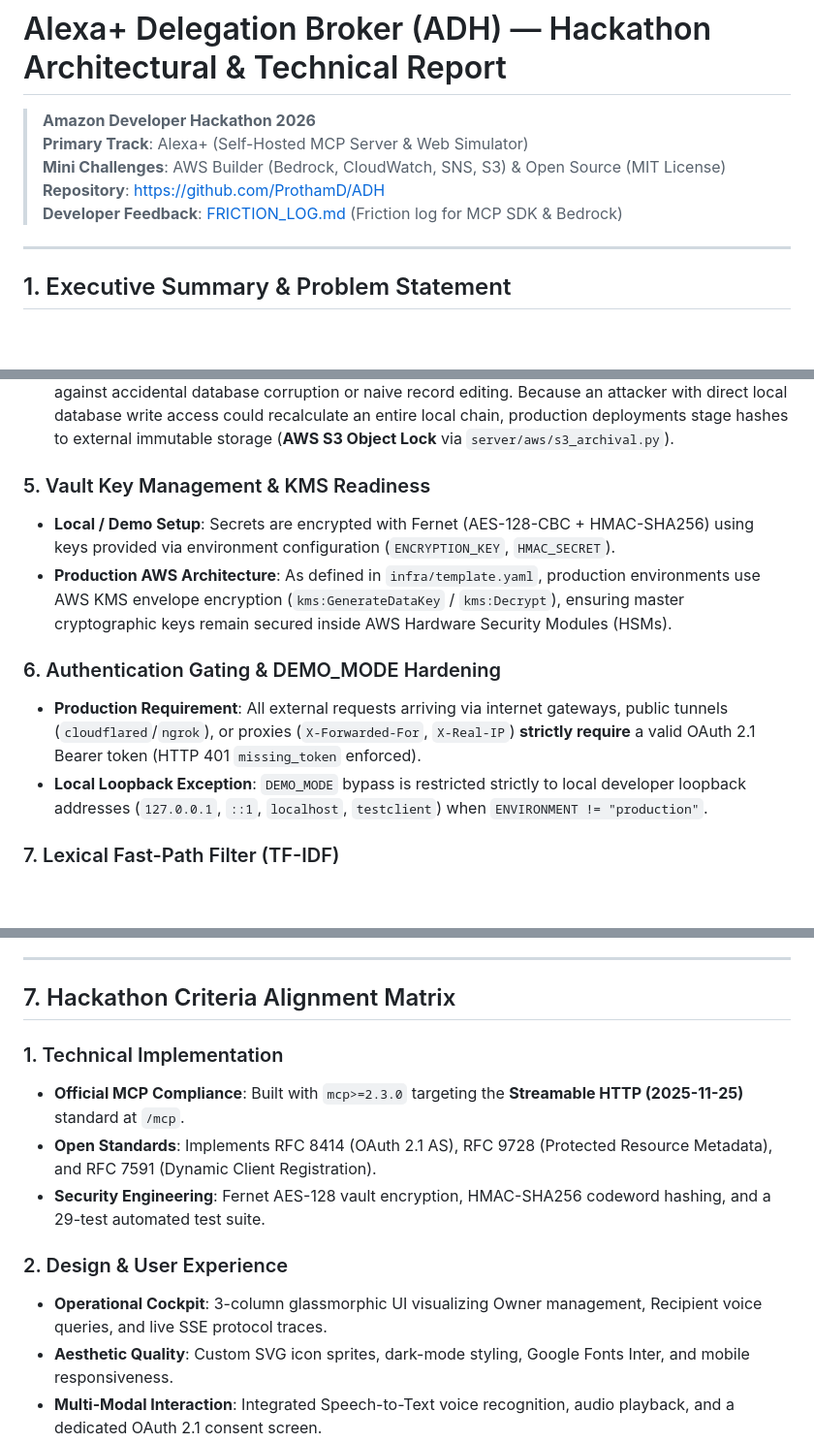
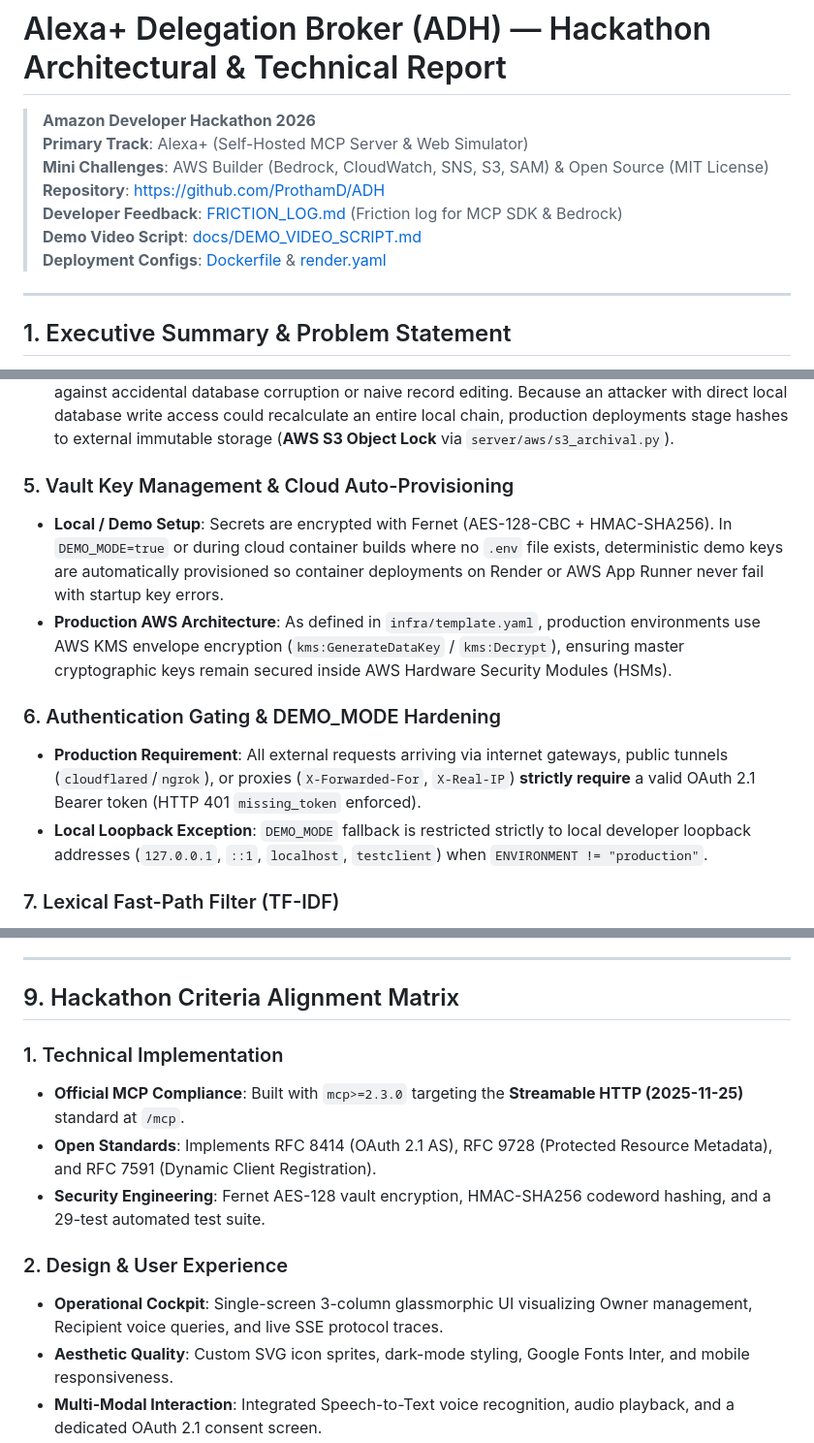
Before and after one commit to ProthamD/ADH, a Markdown page: HACKATHON_SUBMISSION.md, 3 parts joined by grey strips. Shown at 97% size. Drawn GitHub-style; blank space fills up the shorter version.

```diff
--- a/HACKATHON_SUBMISSION.md
+++ b/HACKATHON_SUBMISSION.md
@@ -2,9 +2,11 @@
 
 > **Amazon Developer Hackathon 2026**
 > **Primary Track**: Alexa+ (Self-Hosted MCP Server & Web Simulator)
-> **Mini Challenges**: AWS Builder (Bedrock, CloudWatch, SNS, S3) & Open Source (MIT License)
+> **Mini Challenges**: AWS Builder (Bedrock, CloudWatch, SNS, S3, SAM) & Open Source (MIT License)
 > **Repository**: [https://github.com/ProthamD/ADH](https://github.com/ProthamD/ADH)
 > **Developer Feedback**: [FRICTION_LOG.md](FRICTION_LOG.md) (Friction log for MCP SDK & Bedrock)
+> **Demo Video Script**: [docs/DEMO_VIDEO_SCRIPT.md](docs/DEMO_VIDEO_SCRIPT.md)
+> **Deployment Configs**: [Dockerfile](Dockerfile) & [render.yaml](render.yaml)
 
 ---
 
@@ -107,13 +110,13 @@ flowchart TD
   $$\text{row\_hash} = \text{SHA-256}(\text{prev\_hash} \mid \text{ts} \mid \text{actor} \mid \text{action} \mid \text{delegation\_id} \mid \text{question} \mid \text{gate\_decision} \mid \text{note})$$
 * **Honest Scope**: This is a linear append-only hash chain (not a tree). It guarantees tamper-evidence against accidental database corruption or naive record editing. Because an attacker with direct local database write access could recalculate an entire local chain, production deployments stage hashes to external immutable storage (**AWS S3 Object Lock** via `server/aws/s3_archival.py`).
 
-### 5. Vault Key Management & KMS Readiness
-* **Local / Demo Setup**: Secrets are encrypted with Fernet (AES-128-CBC + HMAC-SHA256) using keys provided via environment configuration (`ENCRYPTION_KEY`, `HMAC_SECRET`).
+### 5. Vault Key Management & Cloud Auto-Provisioning
+* **Local / Demo Setup**: Secrets are encrypted with Fernet (AES-128-CBC + HMAC-SHA256). In `DEMO_MODE=true` or during cloud container builds where no `.env` file exists, deterministic demo keys are automatically provisioned so container deployments on Render or AWS App Runner never fail with startup key errors.
 * **Production AWS Architecture**: As defined in `infra/template.yaml`, production environments use AWS KMS envelope encryption (`kms:GenerateDataKey` / `kms:Decrypt`), ensuring master cryptographic keys remain secured inside AWS Hardware Security Modules (HSMs).
 
 ### 6. Authentication Gating & DEMO_MODE Hardening
 * **Production Requirement**: All external requests arriving via internet gateways, public tunnels (`cloudflared`/`ngrok`), or proxies (`X-Forwarded-For`, `X-Real-IP`) **strictly require** a valid OAuth 2.1 Bearer token (HTTP 401 `missing_token` enforced).
-* **Local Loopback Exception**: `DEMO_MODE` bypass is restricted strictly to local developer loopback addresses (`127.0.0.1`, `::1`, `localhost`, `testclient`) when `ENVIRONMENT != "production"`.
+* **Local Loopback Exception**: `DEMO_MODE` fallback is restricted strictly to local developer loopback addresses (`127.0.0.1`, `::1`, `localhost`, `testclient`) when `ENVIRONMENT != "production"`.
 
 ### 7. Lexical Fast-Path Filter (TF-IDF)
 * **Distinction**: We explicitly distinguish between lexical keyword similarity (TF-IDF n-grams + cosine similarity) and deep neural semantic evaluation.
@@ -244,7 +301,7 @@ Verified areas include:
 
 ---
 
-## 7. Hackathon Criteria Alignment Matrix
+## 9. Hackathon Criteria Alignment Matrix
 
 ### 1. Technical Implementation
 - **Official MCP Compliance**: Built with `mcp>=2.3.0` targeting the **Streamable HTTP (2025-11-25)** standard at `/mcp`.
@@ -252,7 +309,7 @@ Verified areas include:
 - **Security Engineering**: Fernet AES-128 vault encryption, HMAC-SHA256 codeword hashing, and a 29-test automated test suite.
 
 ### 2. Design & User Experience
-- **Operational Cockpit**: 3-column glassmorphic UI visualizing Owner management, Recipient voice queries, and live SSE protocol traces.
+- **Operational Cockpit**: Single-screen 3-column glassmorphic UI visualizing Owner management, Recipient voice queries, and live SSE protocol traces.
 - **Aesthetic Quality**: Custom SVG icon sprites, dark-mode styling, Google Fonts Inter, and mobile responsiveness.
 - **Multi-Modal Interaction**: Integrated Speech-to-Text voice recognition, audio playback, and a dedicated OAuth 2.1 consent screen.
 
```
Also changed, not shown: other parts of HACKATHON_SUBMISSION.md (+62 -7 lines).
